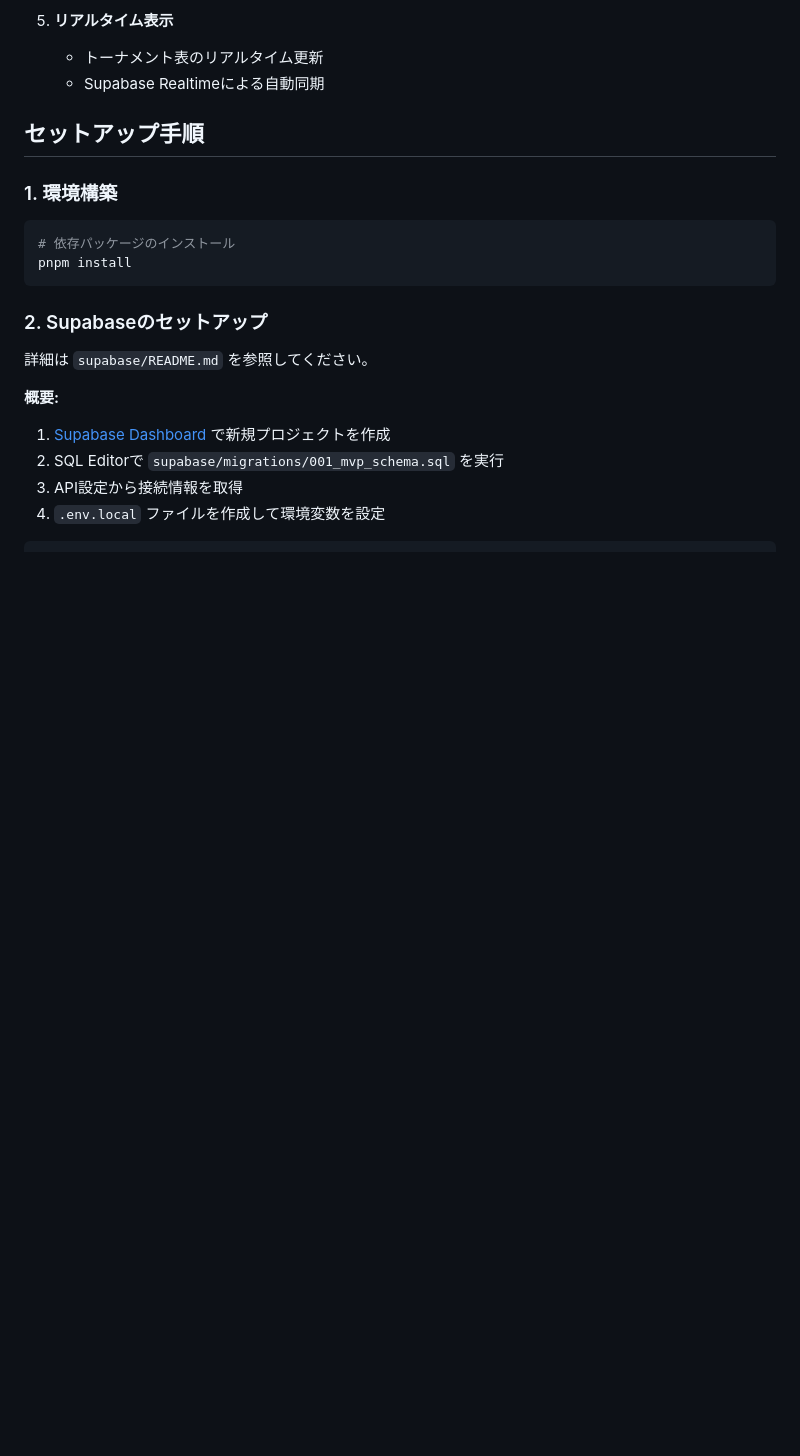
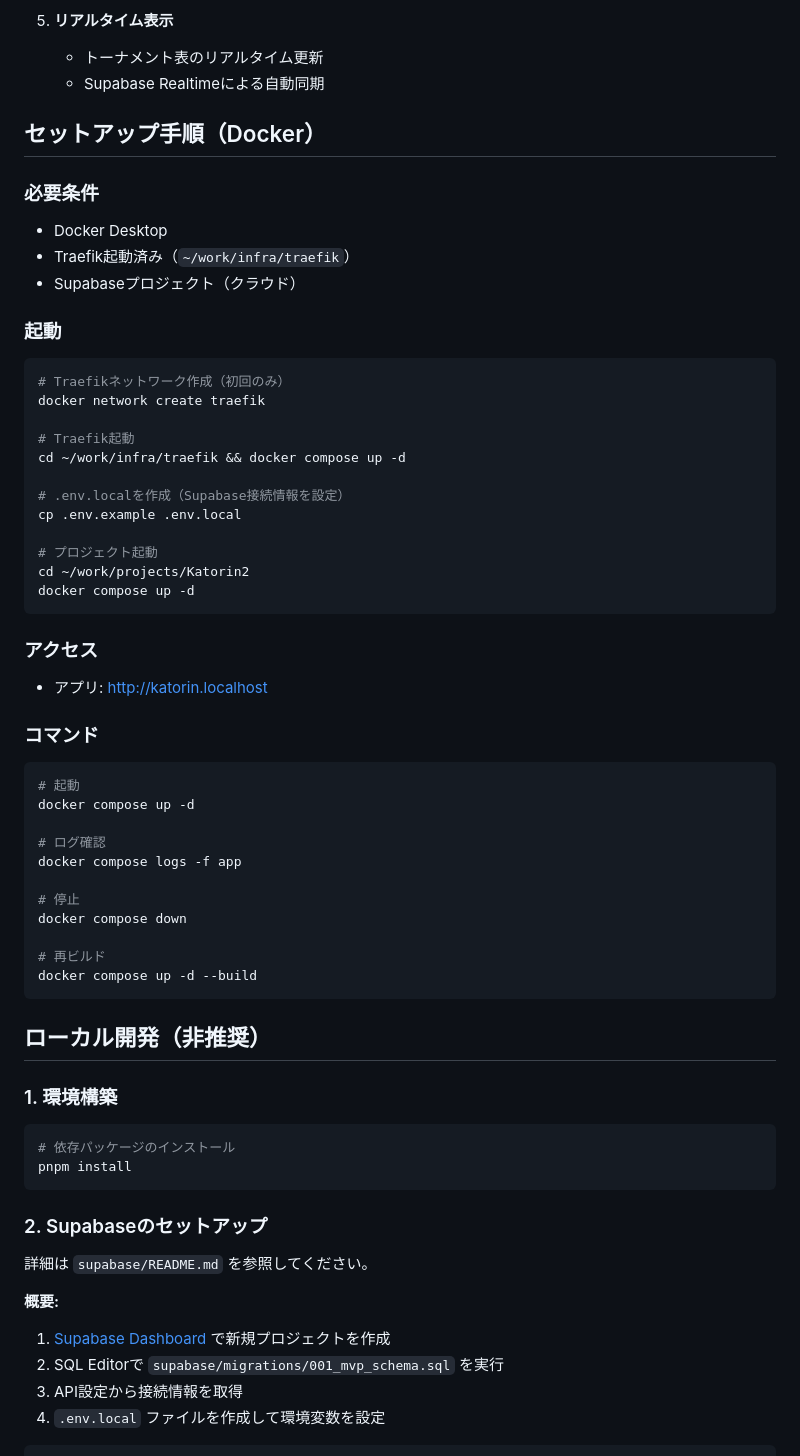
Before and after one commit to krtw00/Katorin2, a Markdown page: README.md, the part around the change. GitHub-like rendering; blank space fills up the shorter version.

````diff
--- a/README.md
+++ b/README.md
@@ -38,7 +38,52 @@
    - トーナメント表のリアルタイム更新
    - Supabase Realtimeによる自動同期
 
-## セットアップ手順
+## セットアップ手順（Docker）
+
+### 必要条件
+
+- Docker Desktop
+- Traefik起動済み（`~/work/infra/traefik`）
+- Supabaseプロジェクト（クラウド）
+
+### 起動
+
+```bash
+# Traefikネットワーク作成（初回のみ）
+docker network create traefik
+
+# Traefik起動
+cd ~/work/infra/traefik && docker compose up -d
+
+# .env.localを作成（Supabase接続情報を設定）
+cp .env.example .env.local
+
+# プロジェクト起動
+cd ~/work/projects/Katorin2
+docker compose up -d
+```
+
+### アクセス
+
+- アプリ: http://katorin.localhost
+
+### コマンド
+
+```bash
+# 起動
+docker compose up -d
+
+# ログ確認
+docker compose logs -f app
+
+# 停止
+docker compose down
+
+# 再ビルド
+docker compose up -d --build
+```
+
+## ローカル開発（非推奨）
 
 ### 1. 環境構築
 
````
Also changed, not shown: .claude/CLAUDE.md (added, +53 -0 lines).
